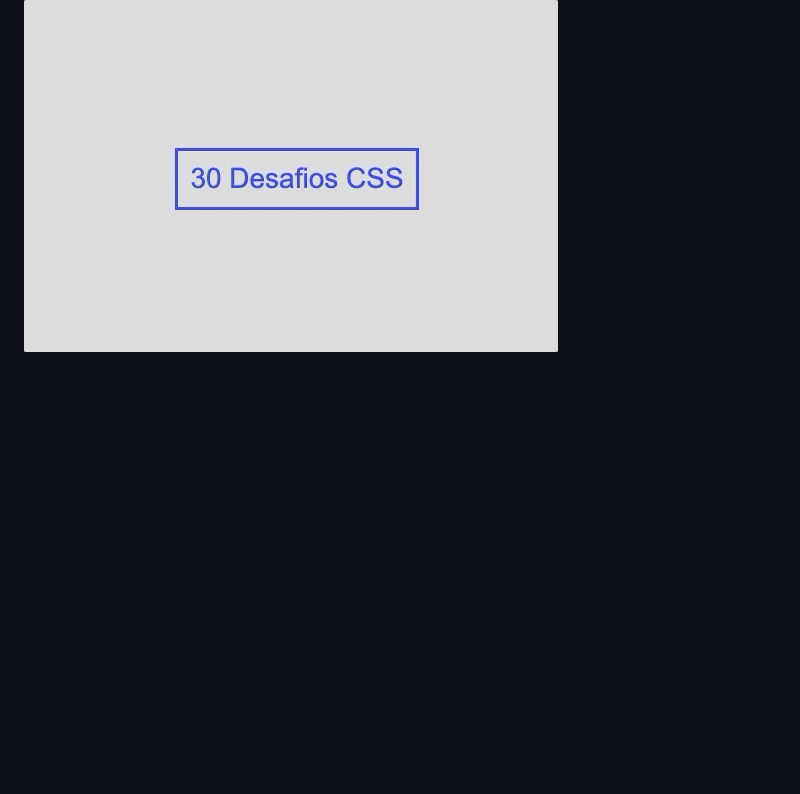
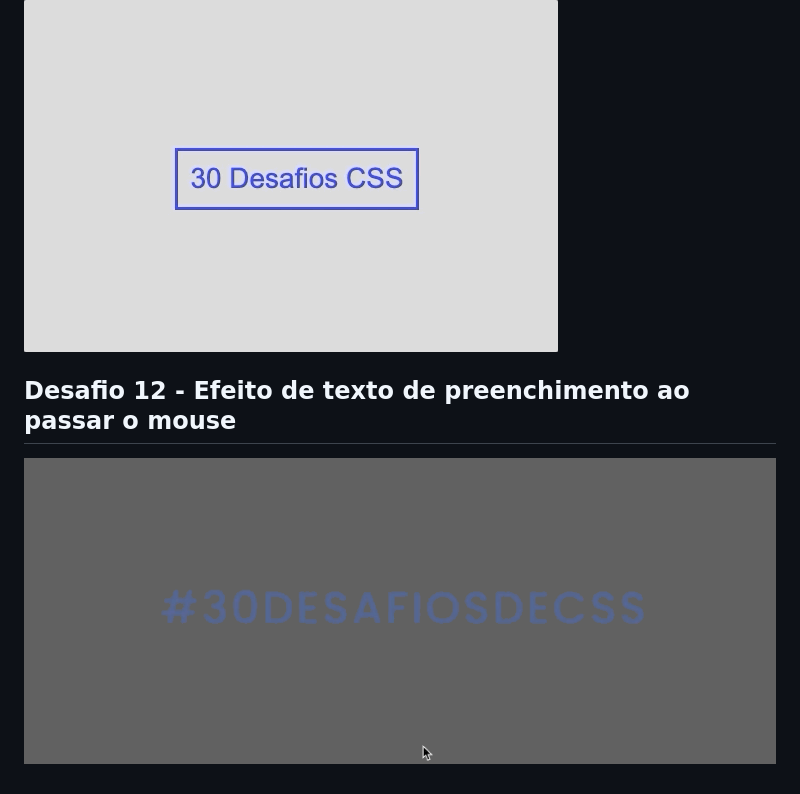
Before and after one commit to danielsuguimoto/desafios-css, a Markdown page: README.md, the part around the change. Drawn GitHub-style; pictures changed too: gifs/desafio-12.gif (added); blank space fills up the shorter version.

Commit message:
Desafio 12

```diff
--- a/README.md
+++ b/README.md
@@ -34,3 +34,6 @@
 
 ## Desafio 11 - Botão com efeito hover
 ![](gifs/desafio-11.gif)
+
+## Desafio 12 - Efeito de texto de preenchimento ao passar o mouse
+![](gifs/desafio-12.gif)
```
Also changed, not shown: 2 other files.
